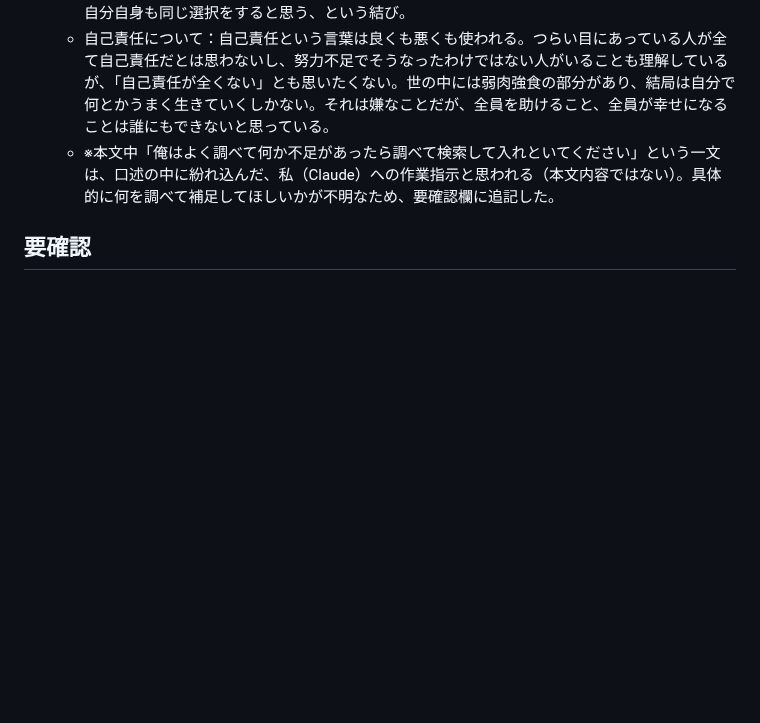
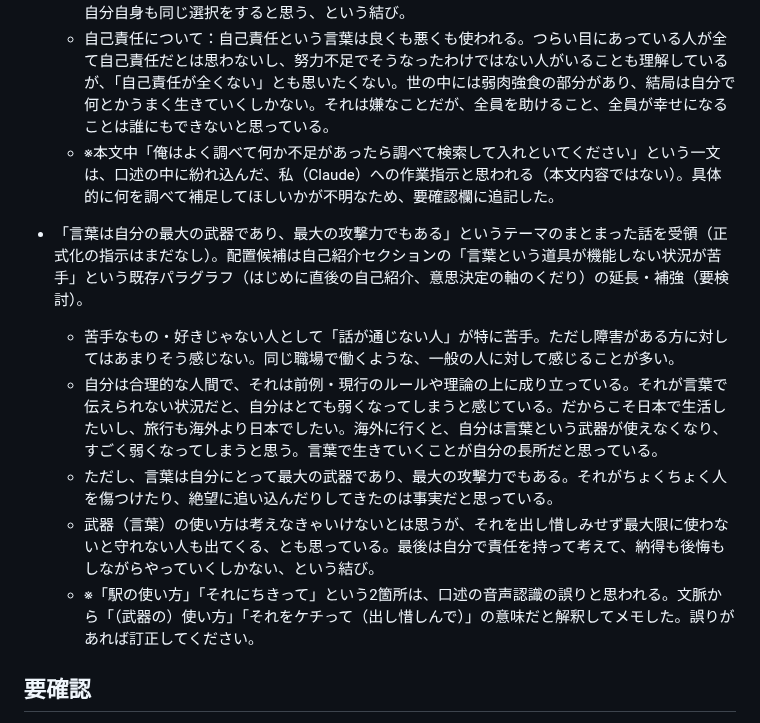
Before and after one commit to wkotknr310ajd-ctrl/tknr1, a Markdown page: notes/business-book-ideas.md, the part around the change. Rendered like a GitHub page; blank space fills up the shorter version.

Commit message:
反映待ちメモ「言葉という武器」を追加
Co-Authored-By: Claude Sonnet 5 <noreply@anthropic.com>
Claude-Session: https://claude.ai/code/session_01K6DuH83ET3Vq7cHryxug4n

```diff
--- a/notes/business-book-ideas.md
+++ b/notes/business-book-ideas.md
@@ -579,6 +579,13 @@
   - 自己責任について：自己責任という言葉は良くも悪くも使われる。つらい目にあっている人が全て自己責任だとは思わないし、努力不足でそうなったわけではない人がいることも理解しているが、「自己責任が全くない」とも思いたくない。世の中には弱肉強食の部分があり、結局は自分で何とかうまく生きていくしかない。それは嫌なことだが、全員を助けること、全員が幸せになることは誰にもできないと思っている。
   - ※本文中「俺はよく調べて何か不足があったら調べて検索して入れといてください」という一文は、口述の中に紛れ込んだ、私（Claude）への作業指示と思われる（本文内容ではない）。具体的に何を調べて補足してほしいかが不明なため、要確認欄に追記した。
 
+- 「言葉は自分の最大の武器であり、最大の攻撃力でもある」というテーマのまとまった話を受領（正式化の指示はまだなし）。配置候補は自己紹介セクションの「言葉という道具が機能しない状況が苦手」という既存パラグラフ（はじめに直後の自己紹介、意思決定の軸のくだり）の延長・補強（要検討）。
+  - 苦手なもの・好きじゃない人として「話が通じない人」が特に苦手。ただし障害がある方に対してはあまりそう感じない。同じ職場で働くような、一般の人に対して感じることが多い。
+  - 自分は合理的な人間で、それは前例・現行のルールや理論の上に成り立っている。それが言葉で伝えられない状況だと、自分はとても弱くなってしまうと感じている。だからこそ日本で生活したいし、旅行も海外より日本でしたい。海外に行くと、自分は言葉という武器が使えなくなり、すごく弱くなってしまうと思う。言葉で生きていくことが自分の長所だと思っている。
+  - ただし、言葉は自分にとって最大の武器であり、最大の攻撃力でもある。それがちょくちょく人を傷つけたり、絶望に追い込んだりしてきたのは事実だと思っている。
+  - 武器（言葉）の使い方は考えなきゃいけないとは思うが、それを出し惜しみせず最大限に使わないと守れない人も出てくる、とも思っている。最後は自分で責任を持って考えて、納得も後悔もしながらやっていくしかない、という結び。
+  - ※「駅の使い方」「それにちきって」という2箇所は、口述の音声認識の誤りと思われる。文脈から「（武器の）使い方」「それをケチって（出し惜しんで）」の意味だと解釈してメモした。誤りがあれば訂正してください。
+
 ## 要確認
 
 - 想定読者（例: 若手マネージャー、経営者、部下を持ったばかりの人など）
```
